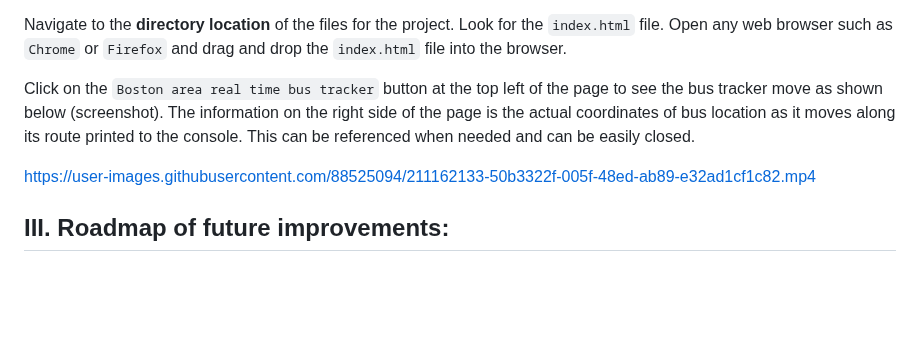
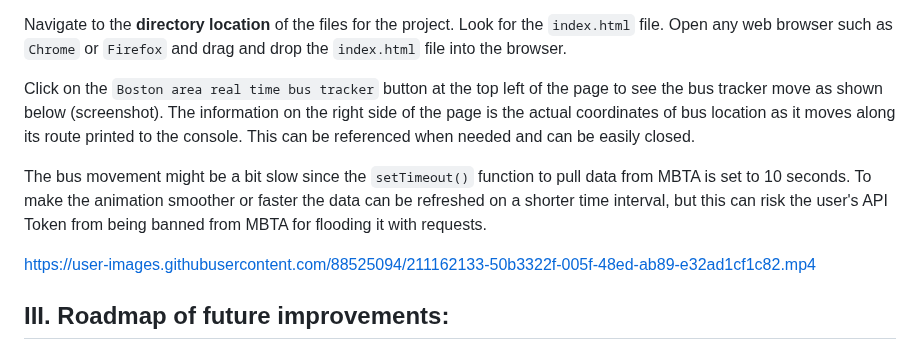
Before and after one commit to pestipona/Real-Time-Bus-Tracking, a Markdown page: README.md, the part around the change. Drawn GitHub-style; blank space fills up the shorter version.

Commit message:
Edited ReadME in GitHub

````diff
--- a/README.md
+++ b/README.md
@@ -33,6 +33,8 @@ Navigate to the **directory location** of the files for the project. Look for th
 
 Click on the ```Boston area real time bus tracker``` button at the top left of the page to see the bus tracker move as shown below (screenshot). The information on the right side of the page is the actual coordinates of bus location as it moves along its route printed to the console. This can be referenced when needed and can be easily closed.
 
+The bus movement might be a bit slow since the ```setTimeout()``` function to pull data from MBTA is set to 10 seconds. To make the animation smoother or faster the data can be refreshed on a shorter time interval, but this can risk the user's API Token from being banned from MBTA for flooding it with requests.
+
 https://user-images.githubusercontent.com/88525094/211162133-50b3322f-005f-48ed-ab89-e32ad1cf1c82.mp4
 
 ## III. Roadmap of future improvements:
````
